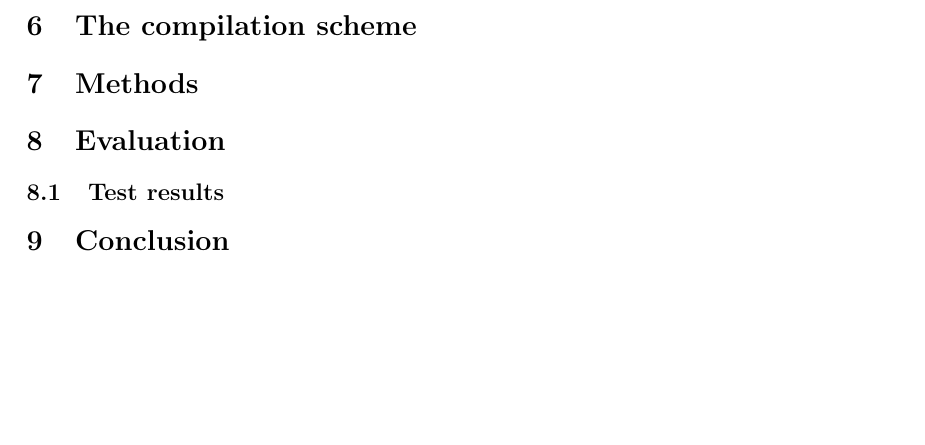
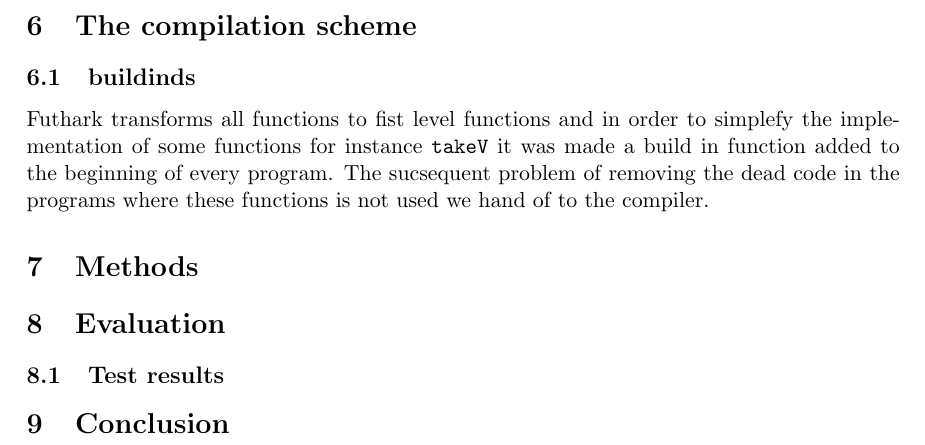
Before and after one commit to henrikurms/tail2futhark, a LaTeX document (doc/Bachelorproject.tex): part of page 3 of 3, cut so that both start at the same text, the shorter picture padded with empty space. Compiled offline with pdfLaTeX.

Commit message:
added tailV comment to doc

```diff
--- a/doc/Bachelorproject.tex
+++ b/doc/Bachelorproject.tex
@@ -63,6 +63,9 @@ One of the main differences between TAIL and Futhark is the implementation of th
 
 \section{The compilation scheme}
 
+\subsection{buildinds}
+Futhark transforms all functions to fist level functions and in order to simplefy the implementation of some functions for instance \verb|takeV| it was made a build in function added to the beginning of every program. The sucsequent problem of removing the dead code in the programs where these functions is not used we hand of to the compiler.
+
 \section{Methods}
 \section{Evaluation}
 \subsection{Test results}
```
